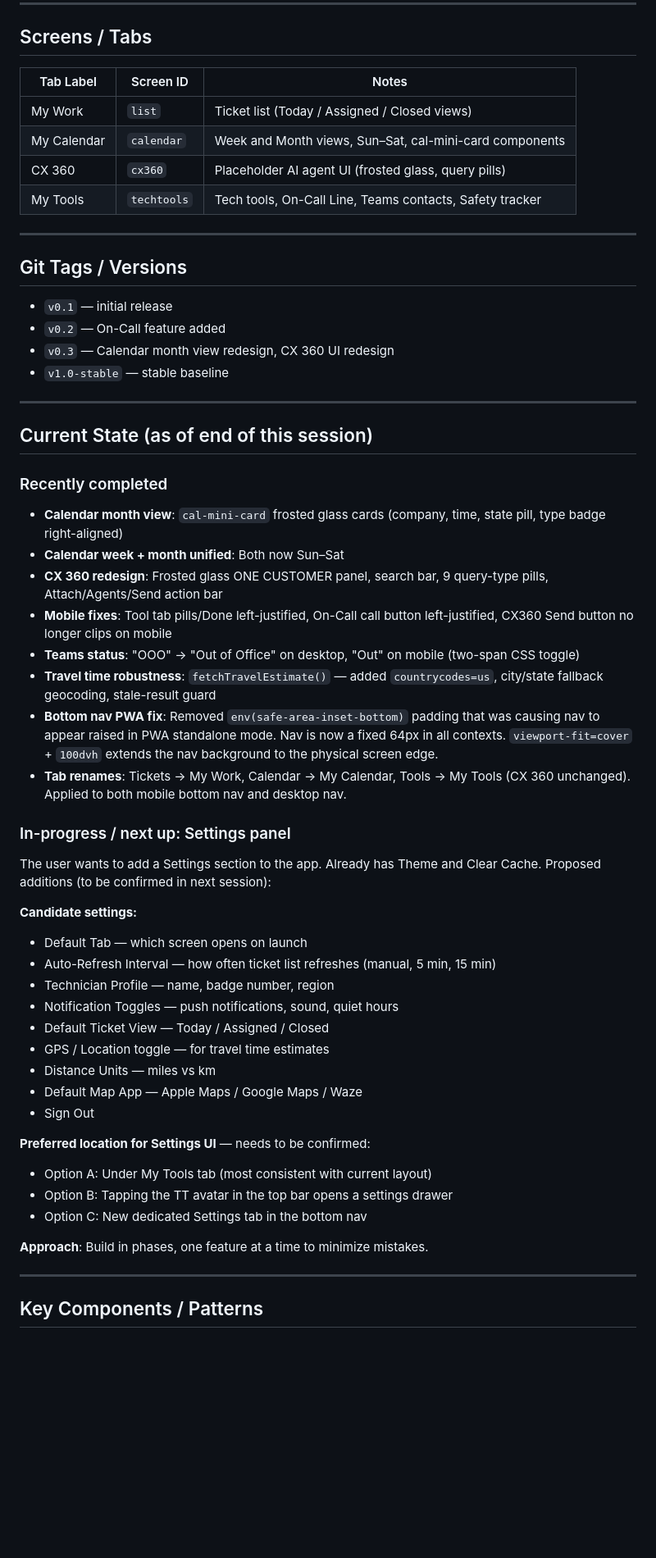
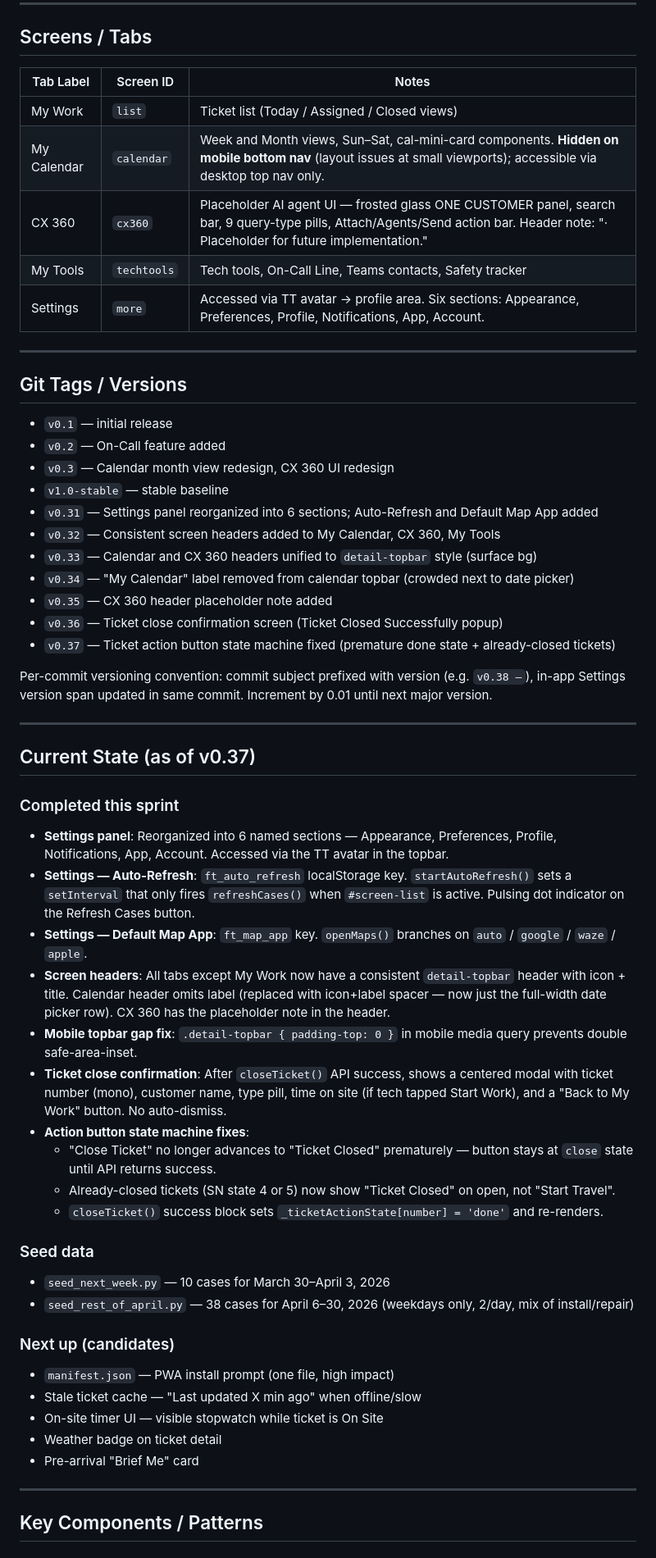
Before and after one commit to kaseykubiak-dev/fieldops-app, a Markdown page: CLAUDE.md, the part around one of its changes. Shown at 82% size. Drawn GitHub-style; blank space fills up the shorter version.

Commit message:
update CLAUDE.md to reflect v0.31–v0.37 session work
- Updated Screens table (My Calendar mobile note, CX 360 placeholder note, Settings entry)
- Added git version log through v0.37
- Replaced stale "In-progress / next up" with current state summary
- Documented Settings section structure, ft_* localStorage keys, restoreSettings()
- Documented action button state machine rules (close stays, done on API success)
- Documented close confirmation popup (showCloseSuccessPopup, module vars, time on site)
- Updated CSS notes (detail-topbar vs topbar, mobile compact rules, calendar position:relative)
- Added seed data files reference
- Added "next up" candidates list

Co-Authored-By: Claude Sonnet 4.6 <noreply@anthropic.com>

```diff
--- a/CLAUDE.md
+++ b/CLAUDE.md
@@ -22,12 +22,13 @@ When making choices regarding color, scheme, tone, or overall presentation, refe
 
 ## Screens / Tabs
 
-| Tab Label | Screen ID | Notes |
-|-----------|-----------|-------|
-| My Work | `list` | Ticket list (Today / Assigned / Closed views) |
-| My Calendar | `calendar` | Week and Month views, Sun–Sat, cal-mini-card components |
-| CX 360 | `cx360` | Placeholder AI agent UI (frosted glass, query pills) |
-| My Tools | `techtools` | Tech tools, On-Call Line, Teams contacts, Safety tracker |
+| Tab Label    | Screen ID    | Notes |
+|--------------|--------------|-------|
+| My Work      | `list`       | Ticket list (Today / Assigned / Closed views) |
+| My Calendar  | `calendar`   | Week and Month views, Sun–Sat, cal-mini-card components. **Hidden on mobile bottom nav** (layout issues at small viewports); accessible via desktop top nav only. |
+| CX 360       | `cx360`      | Placeholder AI agent UI — frosted glass ONE CUSTOMER panel, search bar, 9 query-type pills, Attach/Agents/Send action bar. Header note: "· Placeholder for future implementation." |
+| My Tools     | `techtools`  | Tech tools, On-Call Line, Teams contacts, Safety tracker |
+| Settings     | `more`       | Accessed via TT avatar → profile area. Six sections: Appearance, Preferences, Profile, Notifications, App, Account. |
 
 ---
 
@@ -37,41 +38,42 @@ When making choices regarding color, scheme, tone, or overall presentation, refe
 - `v0.2` — On-Call feature added
 - `v0.3` — Calendar month view redesign, CX 360 UI redesign
 - `v1.0-stable` — stable baseline
+- `v0.31` — Settings panel reorganized into 6 sections; Auto-Refresh and Default Map App added
+- `v0.32` — Consistent screen headers added to My Calendar, CX 360, My Tools
+- `v0.33` — Calendar and CX 360 headers unified to `detail-topbar` style (surface bg)
+- `v0.34` — "My Calendar" label removed from calendar topbar (crowded next to date picker)
+- `v0.35` — CX 360 header placeholder note added
+- `v0.36` — Ticket close confirmation screen (Ticket Closed Successfully popup)
+- `v0.37` — Ticket action button state machine fixed (premature done state + already-closed tickets)
+
+Per-commit versioning convention: commit subject prefixed with version (e.g. `v0.38 —`), in-app Settings version span updated in same commit. Increment by 0.01 until next major version.
 
 ---
 
-## Current State (as of end of this session)
+## Current State (as of v0.37)
 
-### Recently completed
-- **Calendar month view**: `cal-mini-card` frosted glass cards (company, time, state pill, type badge right-aligned)
-- **Calendar week + month unified**: Both now Sun–Sat
-- **CX 360 redesign**: Frosted glass ONE CUSTOMER panel, search bar, 9 query-type pills, Attach/Agents/Send action bar
-- **Mobile fixes**: Tool tab pills/Done left-justified, On-Call call button left-justified, CX360 Send button no longer clips on mobile
-- **Teams status**: "OOO" → "Out of Office" on desktop, "Out" on mobile (two-span CSS toggle)
-- **Travel time robustness**: `fetchTravelEstimate()` — added `countrycodes=us`, city/state fallback geocoding, stale-result guard
-- **Bottom nav PWA fix**: Removed `env(safe-area-inset-bottom)` padding that was causing nav to appear raised in PWA standalone mode. Nav is now a fixed 64px in all contexts. `viewport-fit=cover` + `100dvh` extends the nav background to the physical screen edge.
-- **Tab renames**: Tickets → My Work, Calendar → My Calendar, Tools → My Tools (CX 360 unchanged). Applied to both mobile bottom nav and desktop nav.
+### Completed this sprint
+- **Settings panel**: Reorganized into 6 named sections — Appearance, Preferences, Profile, Notifications, App, Account. Accessed via the TT avatar in the topbar.
+- **Settings — Auto-Refresh**: `ft_auto_refresh` localStorage key. `startAutoRefresh()` sets a `setInterval` that only fires `refreshCases()` when `#screen-list` is active. Pulsing dot indicator on the Refresh Cases button.
+- **Settings — Default Map App**: `ft_map_app` key. `openMaps()` branches on `auto` / `google` / `waze` / `apple`.
+- **Screen headers**: All tabs except My Work now have a consistent `detail-topbar` header with icon + title. Calendar header omits label (replaced with icon+label spacer — now just the full-width date picker row). CX 360 has the placeholder note in the header.
+- **Mobile topbar gap fix**: `.detail-topbar { padding-top: 0 }` in mobile media query prevents double safe-area-inset.
+- **Ticket close confirmation**: After `closeTicket()` API success, shows a centered modal with ticket number (mono), customer name, type pill, time on site (if tech tapped Start Work), and a "Back to My Work" button. No auto-dismiss.
+- **Action button state machine fixes**:
+  - "Close Ticket" no longer advances to "Ticket Closed" prematurely — button stays at `close` state until API returns success.
+  - Already-closed tickets (SN state 4 or 5) now show "Ticket Closed" on open, not "Start Travel".
+  - `closeTicket()` success block sets `_ticketActionState[number] = 'done'` and re-renders.
 
-### In-progress / next up: Settings panel
-The user wants to add a Settings section to the app. Already has Theme and Clear Cache. Proposed additions (to be confirmed in next session):
+### Seed data
+- `seed_next_week.py` — 10 cases for March 30–April 3, 2026
+- `seed_rest_of_april.py` — 38 cases for April 6–30, 2026 (weekdays only, 2/day, mix of install/repair)
 
-**Candidate settings:**
-- Default Tab — which screen opens on launch
-- Auto-Refresh Interval — how often ticket list refreshes (manual, 5 min, 15 min)
-- Technician Profile — name, badge number, region
-- Notification Toggles — push notifications, sound, quiet hours
-- Default Ticket View — Today / Assigned / Closed
-- GPS / Location toggle — for travel time estimates
-- Distance Units — miles vs km
-- Default Map App — Apple Maps / Google Maps / Waze
-- Sign Out
-
-**Preferred location for Settings UI** — needs to be confirmed:
-- Option A: Under My Tools tab (most consistent with current layout)
-- Option B: Tapping the TT avatar in the top bar opens a settings drawer
-- Option C: New dedicated Settings tab in the bottom nav
-
-**Approach**: Build in phases, one feature at a time to minimize mistakes.
+### Next up (candidates)
+- `manifest.json` — PWA install prompt (one file, high impact)
+- Stale ticket cache — "Last updated X min ago" when offline/slow
+- On-site timer UI — visible stopwatch while ticket is On Site
+- Weather badge on ticket detail
+- Pre-arrival "Brief Me" card
 
 ---
 
```
Also changed, not shown: other parts of CLAUDE.md (+28 -3 lines).
